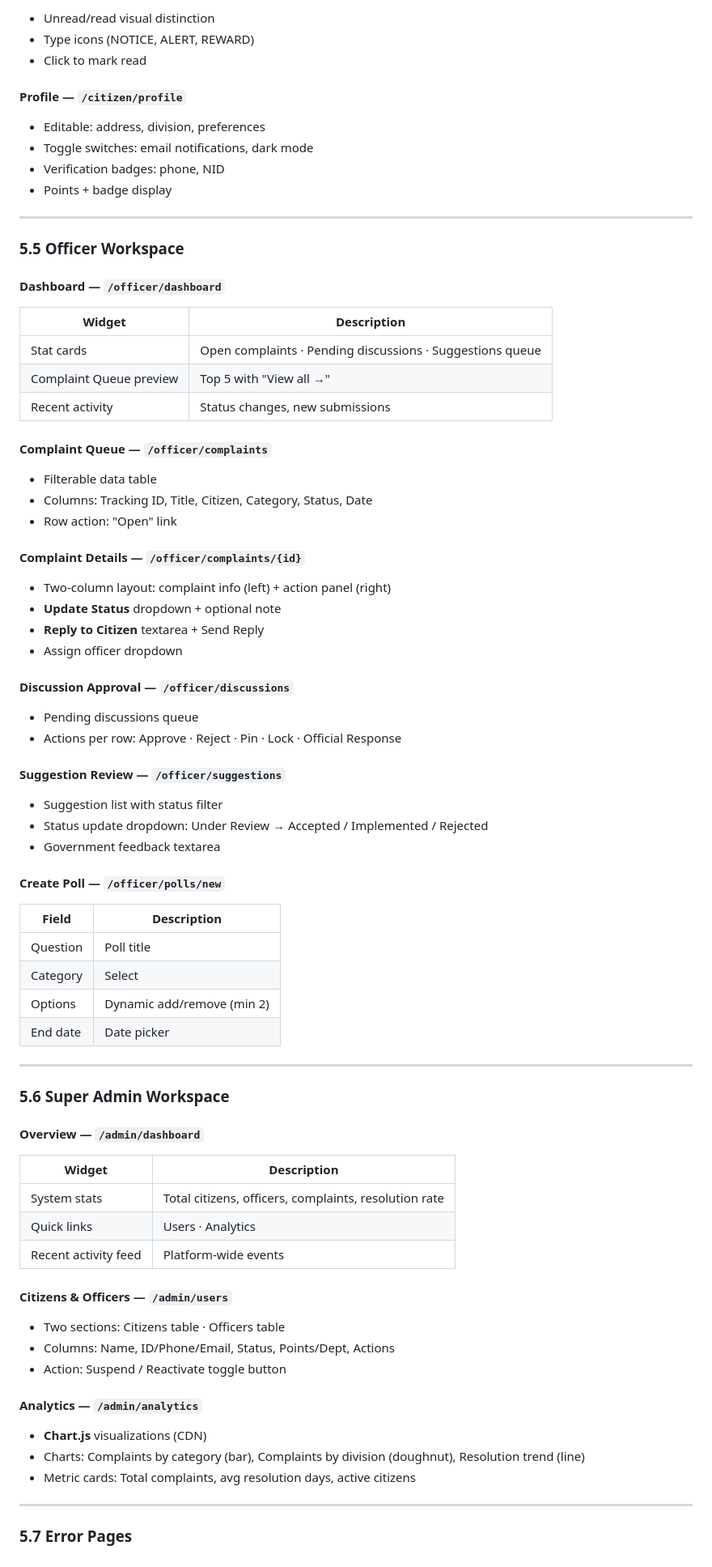
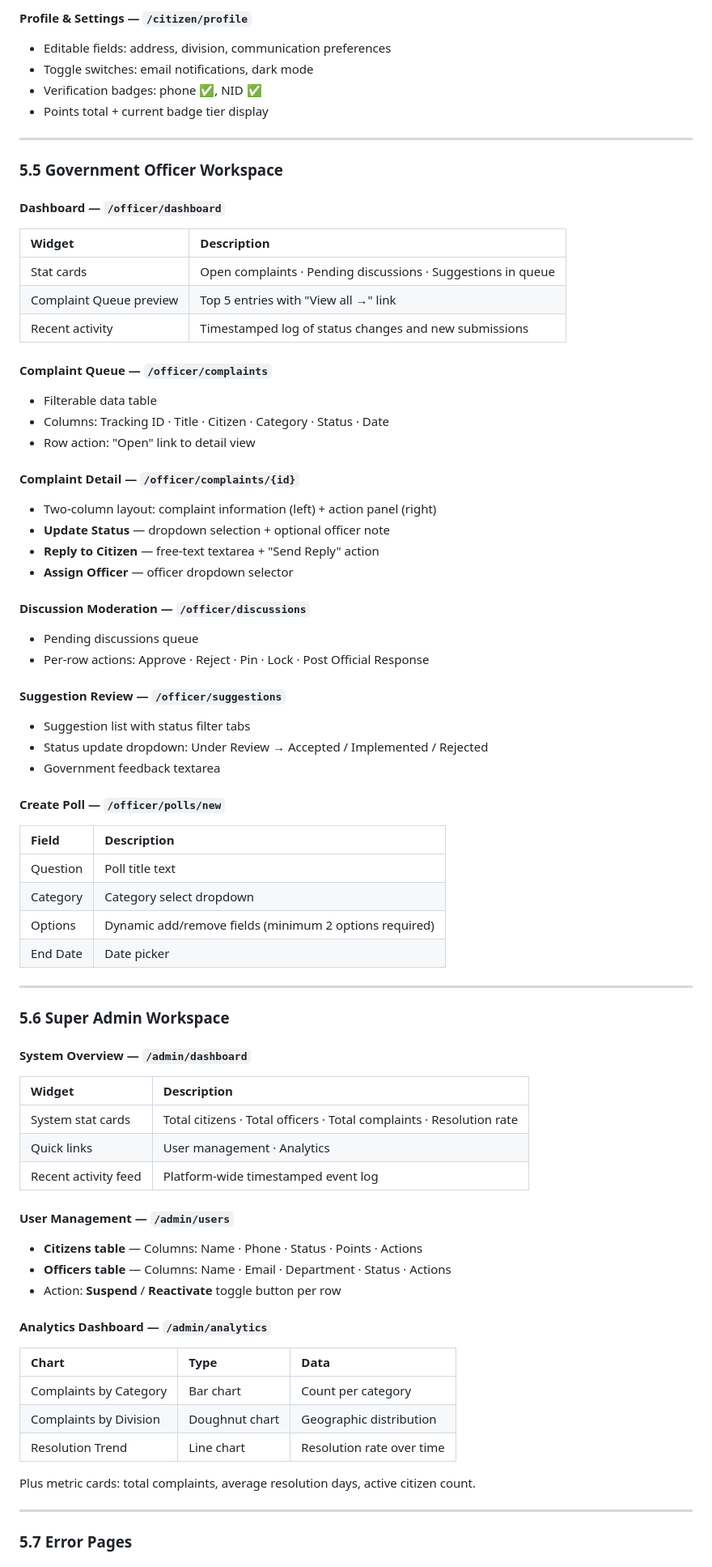
Before and after one commit to Pronob155/OpenGovtBD, a Markdown page: DESIGN.md, the part around one of its changes. Shown at 81% size. GitHub-like rendering.

Commit message:
Revise design specifications for clarity and detail
Updated design specifications for various pages, including layout changes, content adjustments, and improved clarity in descriptions.

```diff
--- a/DESIGN.md
+++ b/DESIGN.md
@@ -407,83 +417,78 @@ Emergency contact cards (999, 109, 333), hotline numbers, location-aware help li
 
-- Unread/read visual distinction
-- Type icons (NOTICE, ALERT, REWARD)
-- Click to mark read
-
-#### Profile — `/citizen/profile`
-
-- Editable: address, division, preferences
+#### Profile & Settings — `/citizen/profile`
+- Editable fields: address, division, communication preferences
 - Toggle switches: email notifications, dark mode
-- Verification badges: phone, NID
-- Points + badge display
+- Verification badges: phone ✅, NID ✅
+- Points total + current badge tier display
 
 ---
 
-### 5.5 Officer Workspace
+### 5.5 Government Officer Workspace
 
 #### Dashboard — `/officer/dashboard`
 
 | Widget | Description |
-|--------|-------------|
-| Stat cards | Open complaints · Pending discussions · Suggestions queue |
-| Complaint Queue preview | Top 5 with "View all →" |
-| Recent activity | Status changes, new submissions |
+| :--- | :--- |
+| Stat cards | Open complaints · Pending discussions · Suggestions in queue |
+| Complaint Queue preview | Top 5 entries with "View all →" link |
+| Recent activity | Timestamped log of status changes and new submissions |
 
 #### Complaint Queue — `/officer/complaints`
+- Filterable data table
+- Columns: Tracking ID · Title · Citizen · Category · Status · Date
+- Row action: "Open" link to detail view
 
-- Filterable data table
-- Columns: Tracking ID, Title, Citizen, Category, Status, Date
-- Row action: "Open" link
+#### Complaint Detail — `/officer/complaints/{id}`
+- Two-column layout: complaint information (left) + action panel (right)
+- **Update Status** — dropdown selection + optional officer note
+- **Reply to Citizen** — free-text textarea + "Send Reply" action
+- **Assign Officer** — officer dropdown selector
 
-#### Complaint Details — `/officer/complaints/{id}`
-
-- Two-column layout: complaint info (left) + action panel (right)
-- **Update Status** dropdown + optional note
-- **Reply to Citizen** textarea + Send Reply
-- Assign officer dropdown
-
-#### Discussion Approval — `/officer/discussions`
-
+#### Discussion Moderation — `/officer/discussions`
 - Pending discussions queue
-- Actions per row: Approve · Reject · Pin · Lock · Official Response
+- Per-row actions: Approve · Reject · Pin · Lock · Post Official Response
 
 #### Suggestion Review — `/officer/suggestions`
-
-- Suggestion list with status filter
+- Suggestion list with status filter tabs
 - Status update dropdown: Under Review → Accepted / Implemented / Rejected
 - Government feedback textarea
 
 #### Create Poll — `/officer/polls/new`
 
 | Field | Description |
-|-------|-------------|
-| Question | Poll title |
-| Category | Select |
-| Options | Dynamic add/remove (min 2) |
-| End date | Date picker |
+| :--- | :--- |
+| Question | Poll title text |
+| Category | Category select dropdown |
+| Options | Dynamic add/remove fields (minimum 2 options required) |
+| End Date | Date picker |
 
 ---
 
 ### 5.6 Super Admin Workspace
 
-#### Overview — `/admin/dashboard`
+#### System Overview — `/admin/dashboard`
 
 | Widget | Description |
-|--------|-------------|
-| System stats | Total citizens, officers, complaints, resolution rate |
-| Quick links | Users · Analytics |
-| Recent activity feed | Platform-wide events |
+| :--- | :--- |
+| System stat cards | Total citizens · Total officers · Total complaints · Resolution rate |
+| Quick links | User management · Analytics |
+| Recent activity feed | Platform-wide timestamped event log |
 
-#### Citizens & Officers — `/admin/users`
+#### User Management — `/admin/users`
 
-- Two sections: Citizens table · Officers table
-- Columns: Name, ID/Phone/Email, Status, Points/Dept, Actions
-- Action: Suspend / Reactivate toggle button
+- **Citizens table** — Columns: Name · Phone · Status · Points · Actions
+- **Officers table** — Columns: Name · Email · Department · Status · Actions
+- Action: **Suspend** / **Reactivate** toggle button per row
 
-#### Analytics — `/admin/analytics`
+#### Analytics Dashboard — `/admin/analytics`
 
-- **Chart.js** visualizations (CDN)
-- Charts: Complaints by category (bar), Complaints by division (doughnut), Resolution trend (line)
-- Metric cards: Total complaints, avg resolution days, active citizens
+| Chart | Type | Data |
+| :--- | :--- | :--- |
+| Complaints by Category | Bar chart | Count per category |
+| Complaints by Division | Doughnut chart | Geographic distribution |
+| Resolution Trend | Line chart | Resolution rate over time |
+
+Plus metric cards: total complaints, average resolution days, active citizen count.
 
 ---
 
```
Also changed, not shown: other parts of DESIGN.md (+89 -81 lines).
